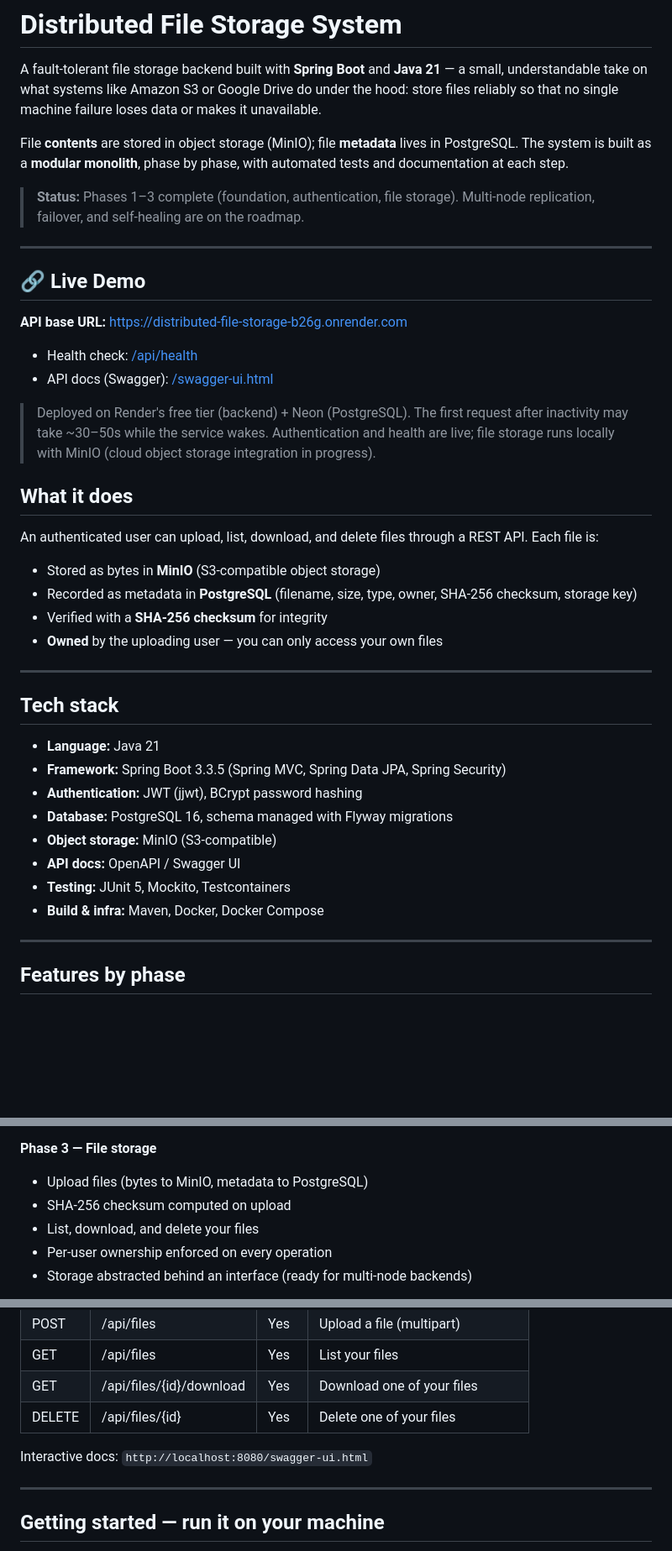
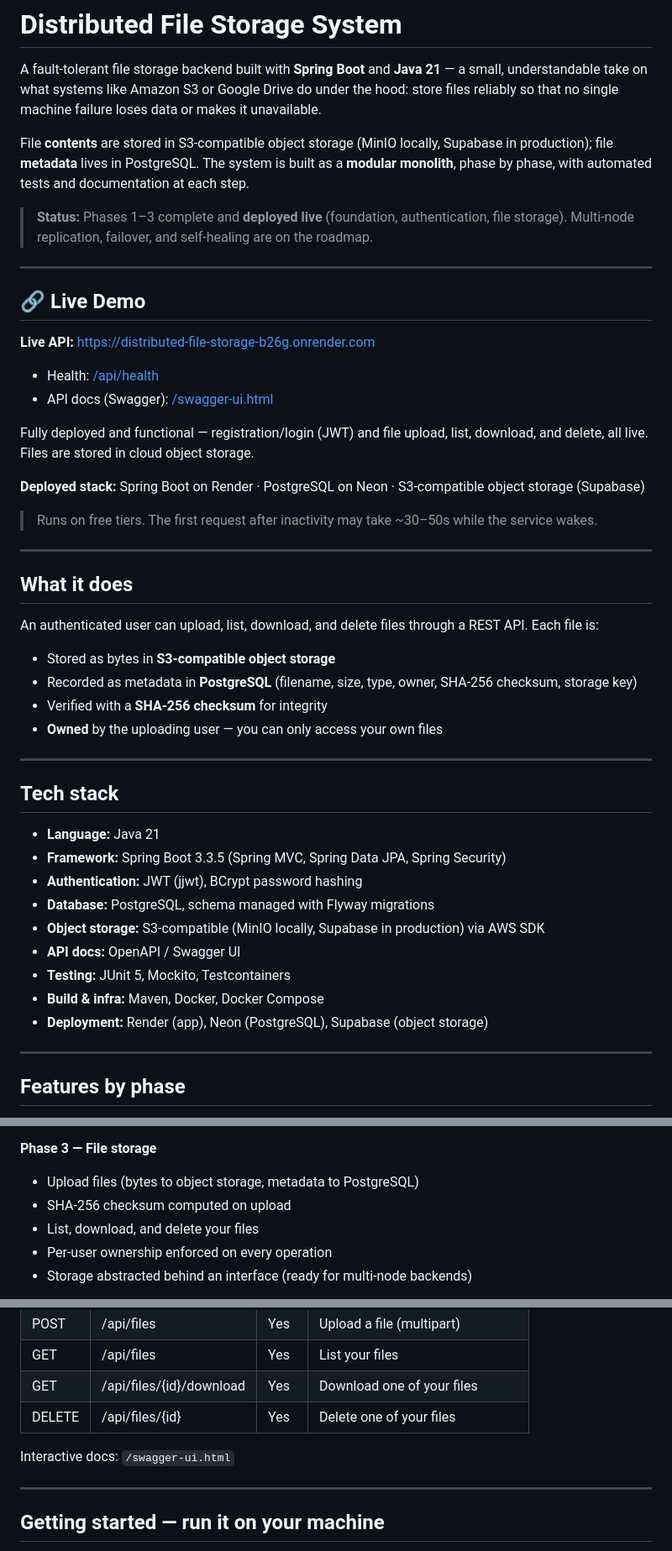
Before and after one commit to Nareshtiwari74/distributed-file-storage, a Markdown page: README.md, 3 parts joined by grey strips. Shown at 84% size. Drawn GitHub-style; blank space fills up the shorter version.

```diff
--- a/README.md
+++ b/README.md
@@ -2,25 +2,32 @@
 
 A fault-tolerant file storage backend built with **Spring Boot** and **Java 21** — a small, understandable take on what systems like Amazon S3 or Google Drive do under the hood: store files reliably so that no single machine failure loses data or makes it unavailable.
 
-File **contents** are stored in object storage (MinIO); file **metadata** lives in PostgreSQL. The system is built as a **modular monolith**, phase by phase, with automated tests and documentation at each step.
+File **contents** are stored in S3-compatible object storage (MinIO locally, Supabase in production); file **metadata** lives in PostgreSQL. The system is built as a **modular monolith**, phase by phase, with automated tests and documentation at each step.
 
-> **Status:** Phases 1–3 complete (foundation, authentication, file storage). Multi-node replication, failover, and self-healing are on the roadmap.
+> **Status:** Phases 1–3 complete and **deployed live** (foundation, authentication, file storage). Multi-node replication, failover, and self-healing are on the roadmap.
 
 ---
+
 ## 🔗 Live Demo
 
-**API base URL:** https://distributed-file-storage-b26g.onrender.com
+**Live API:** https://distributed-file-storage-b26g.onrender.com
 
-- Health check: [/api/health](https://distributed-file-storage-b26g.onrender.com/api/health)
+- Health: [/api/health](https://distributed-file-storage-b26g.onrender.com/api/health)
 - API docs (Swagger): [/swagger-ui.html](https://distributed-file-storage-b26g.onrender.com/swagger-ui.html)
 
-> Deployed on Render's free tier (backend) + Neon (PostgreSQL). The first request after inactivity may take ~30–50s while the service wakes. Authentication and health are live; file storage runs locally with MinIO (cloud object storage integration in progress).
+Fully deployed and functional — registration/login (JWT) and file upload, list, download, and delete, all live. Files are stored in cloud object storage.
+
+**Deployed stack:** Spring Boot on Render · PostgreSQL on Neon · S3-compatible object storage (Supabase)
+
+> Runs on free tiers. The first request after inactivity may take ~30–50s while the service wakes.
+
+---
 
 ## What it does
 
 An authenticated user can upload, list, download, and delete files through a REST API. Each file is:
 
-- Stored as bytes in **MinIO** (S3-compatible object storage)
+- Stored as bytes in **S3-compatible object storage**
 - Recorded as metadata in **PostgreSQL** (filename, size, type, owner, SHA-256 checksum, storage key)
 - Verified with a **SHA-256 checksum** for integrity
 - **Owned** by the uploading user — you can only access your own files
@@ -32,11 +39,12 @@ An authenticated user can upload, list, download, and delete files through a RES
 - **Language:** Java 21
 - **Framework:** Spring Boot 3.3.5 (Spring MVC, Spring Data JPA, Spring Security)
 - **Authentication:** JWT (jjwt), BCrypt password hashing
-- **Database:** PostgreSQL 16, schema managed with Flyway migrations
-- **Object storage:** MinIO (S3-compatible)
+- **Database:** PostgreSQL, schema managed with Flyway migrations
+- **Object storage:** S3-compatible (MinIO locally, Supabase in production) via AWS SDK
 - **API docs:** OpenAPI / Swagger UI
 - **Testing:** JUnit 5, Mockito, Testcontainers
 - **Build & infra:** Maven, Docker, Docker Compose
+- **Deployment:** Render (app), Neon (PostgreSQL), Supabase (object storage)
 
 ---
 
@@ -57,7 +65,7 @@ An authenticated user can upload, list, download, and delete files through a RES
 - Correct status codes: 201 register, 401 unauthenticated, 409 duplicate email
 
 **Phase 3 — File storage**
-- Upload files (bytes to MinIO, metadata to PostgreSQL)
+- Upload files (bytes to object storage, metadata to PostgreSQL)
 - SHA-256 checksum computed on upload
 - List, download, and delete your files
 - Per-user ownership enforced on every operation
@@ -77,7 +85,7 @@ An authenticated user can upload, list, download, and delete files through a RES
 | GET    | /api/files/{id}/download    | Yes   | Download one of your files         |
 | DELETE | /api/files/{id}             | Yes   | Delete one of your files           |
 
-Interactive docs: `http://localhost:8080/swagger-ui.html`
+Interactive docs: `/swagger-ui.html`
 
 ---
 
```
Also changed, not shown: other parts of README.md (+55 -2 lines).
